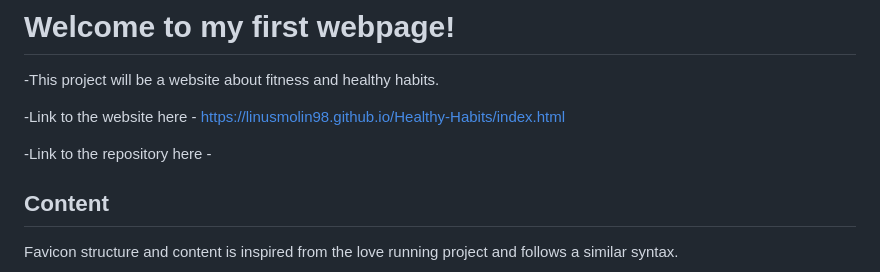
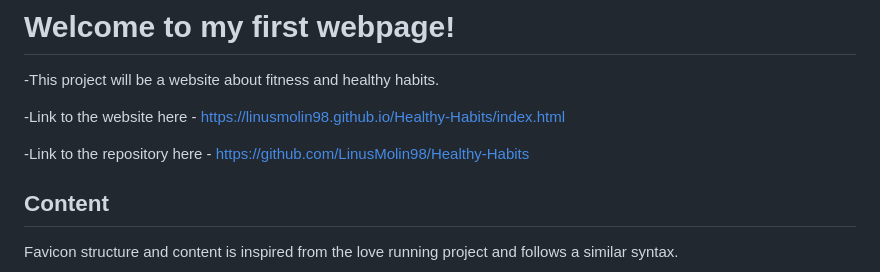
Before and after one commit to LinusMolin98/Healthy-Habits, a Markdown page: README.md, the part around the change. Drawn GitHub-style.

Commit message:
Updated web url and repository url

```diff
--- a/README.md
+++ b/README.md
@@ -3,7 +3,7 @@
 
 -Link to the website here - https://linusmolin98.github.io/Healthy-Habits/index.html
 
--Link to the repository here -
+-Link to the repository here - https://github.com/LinusMolin98/Healthy-Habits
 
 ## Content
 Favicon structure and content is inspired from the love running project and follows a similar syntax.
```
